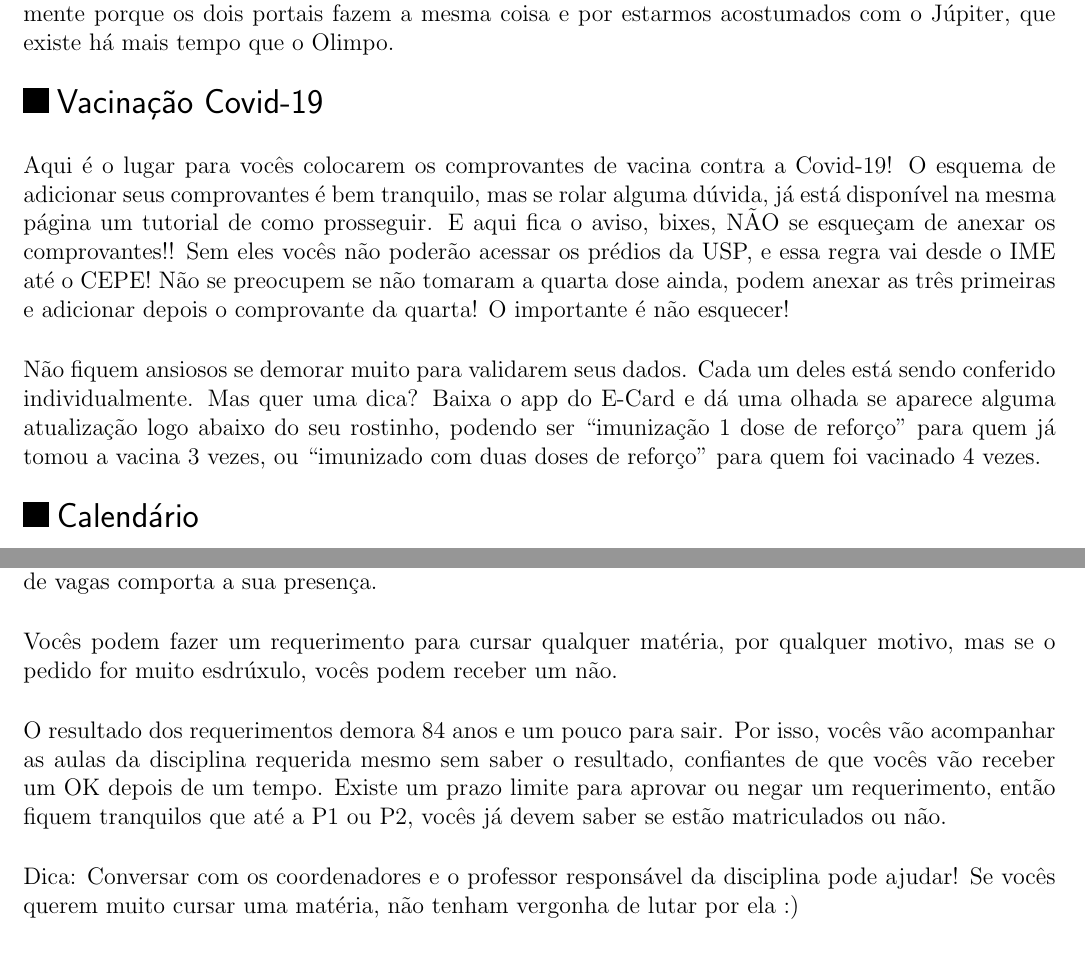
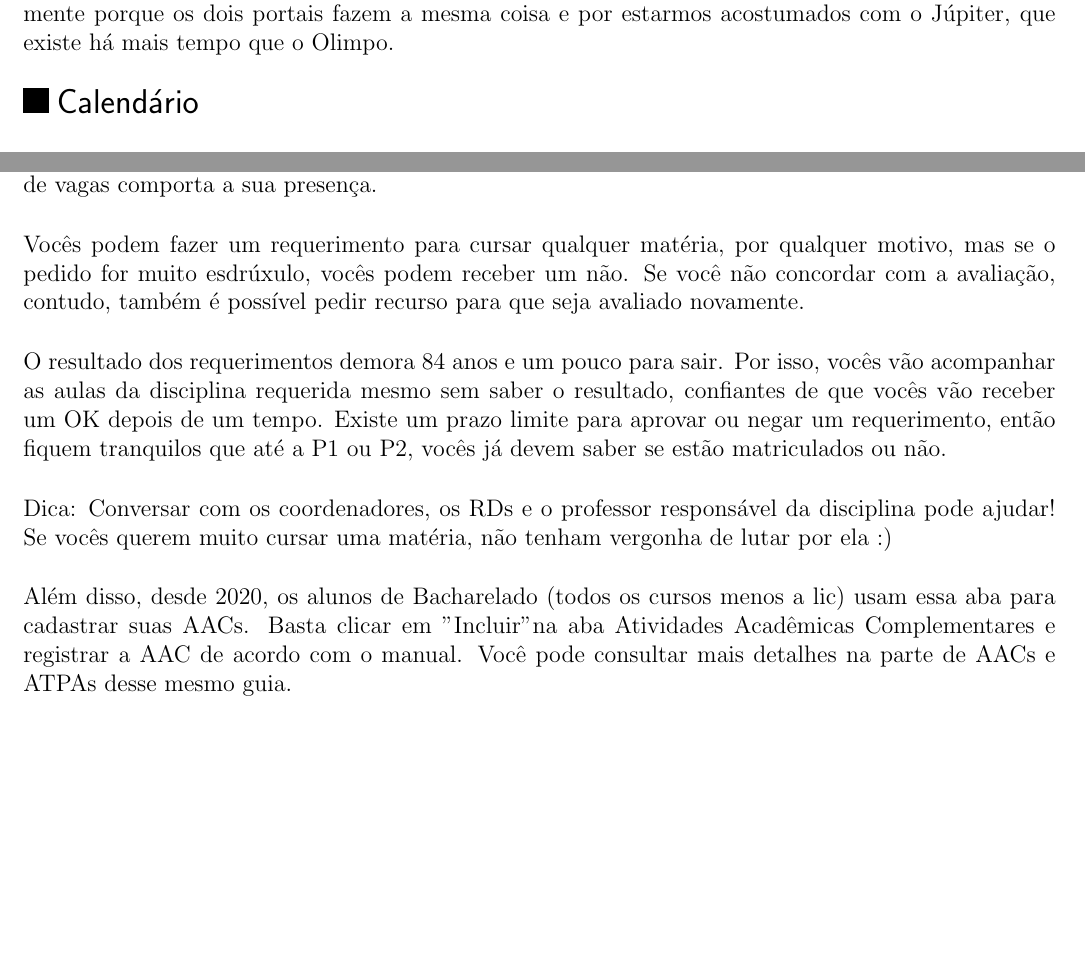
Before and after one commit to Kazuo256/guiadobixo, a LaTeX document (src/GuiaDoBixo.tex, which reads src/jupiter.tex): two parts of pages 41 and 44 of 116, joined at a grey line, cut so that both start at the same text, the shorter picture padded with empty space. Compiled offline with pdfLaTeX.

Commit message:
Update jupiter.tex
algumas mudanças, especialmenta sobre aac
omiti a coisa da vacina

```diff
--- a/src/jupiter.tex
+++ b/src/jupiter.tex
@@ -18,22 +18,12 @@ Você deve estar se perguntando então: por que nosso guia foca no Jupiter invé
 Basicamente porque os dois portais fazem a mesma coisa e por estarmos acostumados com o Júpiter,
 que existe há mais tempo que o Olimpo.
 
-\begin{subsecao}{Vacinação Covid-19} %REFTIME %PANDEMIA
+%\begin{subsecao}{Vacinação Covid-19} %REFTIME %PANDEMIA
 
-Aqui é o lugar para vocês colocarem os comprovantes de vacina contra a Covid-19!
-O esquema de adicionar seus comprovantes é bem tranquilo, mas se rolar alguma
-dúvida, já está disponível na mesma página um tutorial de como prosseguir. E
-aqui fica o aviso, bixes, NÃO se esqueçam de anexar os comprovantes!! Sem eles
-vocês não poderão acessar os prédios da USP, e essa regra vai desde o IME até o
-CEPE! Não se preocupem se não tomaram a quarta dose ainda, podem anexar as três
-primeiras e adicionar depois o comprovante da quarta! O importante é não esquecer!
-
-Não fiquem ansiosos se demorar muito para validarem seus dados. Cada um deles está
-sendo conferido individualmente. Mas quer uma dica? Baixa o app do E-Card e dá uma
-olhada se aparece alguma atualização logo abaixo do seu rostinho, podendo ser
-``imunização 1 dose de reforço'' para quem já tomou a vacina 3 vezes, ou ``imunizado com
-duas doses de reforço'' para quem foi vacinado 4 vezes.
-\end{subsecao}
+%Aqui é o lugar para vocês colocarem os comprovantes de vacina contra a Covid-19!
+%O esquema de adicionar seus comprovantes é bem tranquilo, mas se rolar alguma
+%dúvida, já está disponível na mesma página um tutorial de como prosseguir.
+%\end{subsecao}
 
 \begin{subsecao}{Calendário}
 
@@ -214,7 +204,9 @@ matéria, pessoa que vai decidir se o seu motivo é bom o suficiente e se o
 número de vagas comporta a sua presença.
 
 Vocês podem fazer um requerimento para cursar qualquer matéria, por qualquer
-motivo, mas se o pedido for muito esdrúxulo, vocês podem receber um não.
+motivo, mas se o pedido for muito esdrúxulo, vocês podem receber um não. Se
+você não concordar com a avaliação, contudo, também é possível pedir recurso
+para que seja avaliado novamente.
 
 O resultado dos requerimentos demora 84 anos e um pouco para sair. Por isso,
 vocês vão acompanhar as aulas da disciplina requerida mesmo sem saber o
@@ -222,9 +214,14 @@ resultado, confiantes de que vocês vão receber um OK depois de um tempo. Exist
 um prazo limite para aprovar ou negar um requerimento, então fiquem tranquilos
 que até a P1 ou P2, vocês já devem saber se estão matriculados ou não.
 
-Dica: Conversar com os coordenadores e o professor responsável da disciplina
+Dica: Conversar com os coordenadores, os RDs e o professor responsável da disciplina
 pode ajudar! Se vocês querem muito cursar uma matéria, não tenham vergonha de
 lutar por ela :)
+
+Além disso, desde 2020, os alunos de Bacharelado (todos os cursos menos a lic) usam
+essa aba para cadastrar suas AACs. Basta clicar em "Incluir" na aba Atividades Acadêmicas
+Complementares e registrar a AAC de acordo com o manual. Você pode consultar mais detalhes
+na parte de AACs e ATPAs desse mesmo guia.
 
 \end{subsecao}
 
```
Also changed, not shown: src/jupiter.tex (2 more changed lines).
